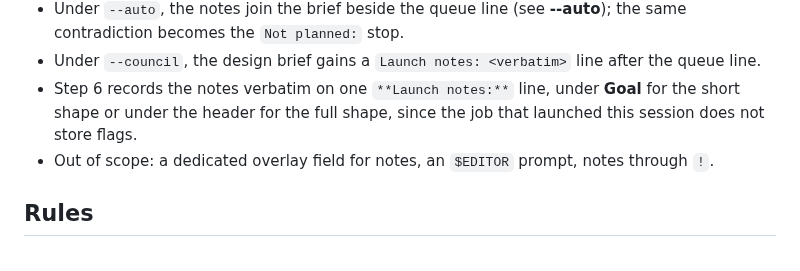
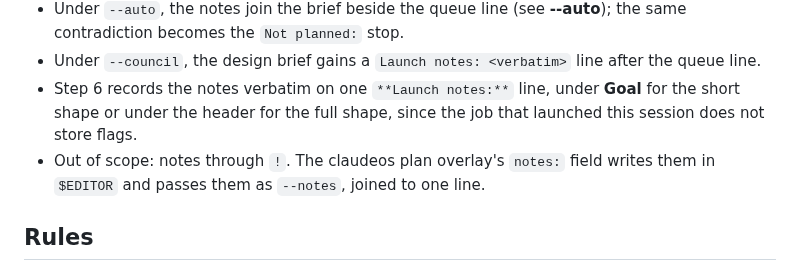
Before and after one commit to pablobfonseca/dotfiles, a Markdown page: claude/commands/fable-plan.md, the part around the change. Drawn GitHub-style.

Commit message:
claude: fable-plan notes come from the overlay field too (claudeos q335)

```diff
--- a/claude/commands/fable-plan.md
+++ b/claude/commands/fable-plan.md
@@ -181,7 +181,7 @@ Steers what the brainstorm opens with. `--notes` takes everything after it, verb
 - Under `--auto`, the notes join the brief beside the queue line (see **--auto**); the same contradiction becomes the `Not planned:` stop.
 - Under `--council`, the design brief gains a `Launch notes: <verbatim>` line after the queue line.
 - Step 6 records the notes verbatim on one `**Launch notes:**` line, under **Goal** for the short shape or under the header for the full shape, since the job that launched this session does not store flags.
-- Out of scope: a dedicated overlay field for notes, an `$EDITOR` prompt, notes through `!`.
+- Out of scope: notes through `!`. The claudeos plan overlay's `notes:` field writes them in `$EDITOR` and passes them as `--notes`, joined to one line.
 
 ## Rules
 
```
